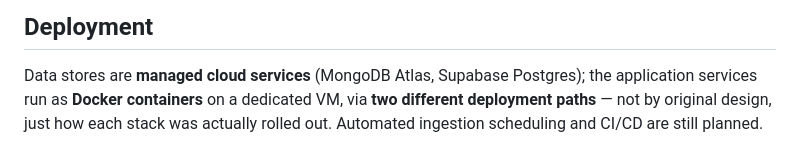
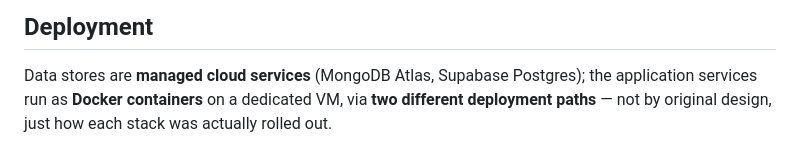
Before and after one commit to MatthiasSails/airline-data-platform, a Markdown page: docs/architecture/README.md, the part around one of its changes. Drawn GitHub-style.

````diff
--- a/docs/architecture/README.md
+++ b/docs/architecture/README.md
@@ -124,8 +106,7 @@ graph LR
 
 Data stores are **managed cloud services** (MongoDB Atlas, Supabase Postgres); the application
 services run as **Docker containers** on a dedicated VM, via **two different deployment paths** —
-not by original design, just how each stack was actually rolled out. Automated ingestion
-scheduling and CI/CD are still planned.
+not by original design, just how each stack was actually rolled out.
 
 ```mermaid
 graph TB
````
Also changed, not shown: other parts of docs/architecture/README.md (+18 -43 lines).
